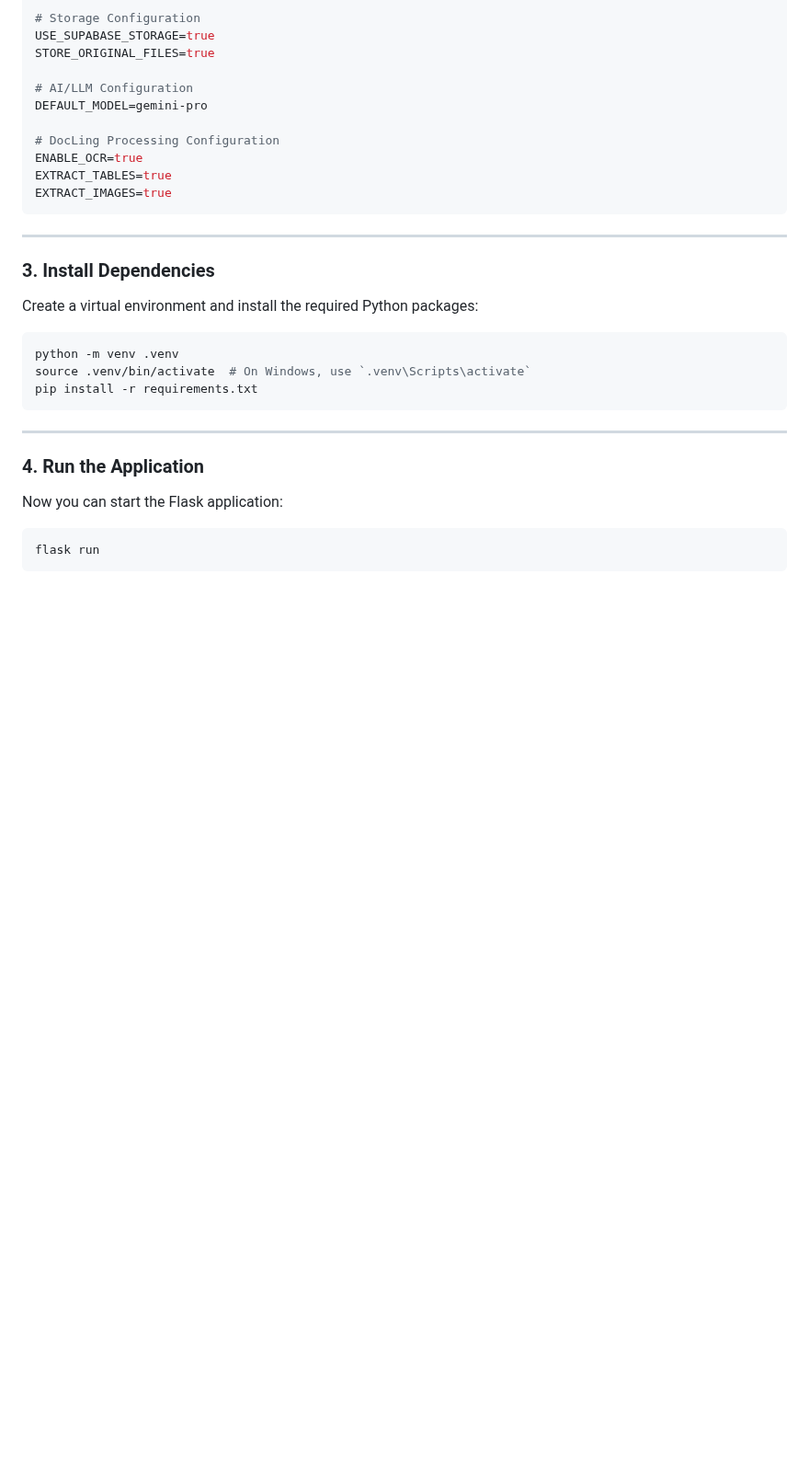
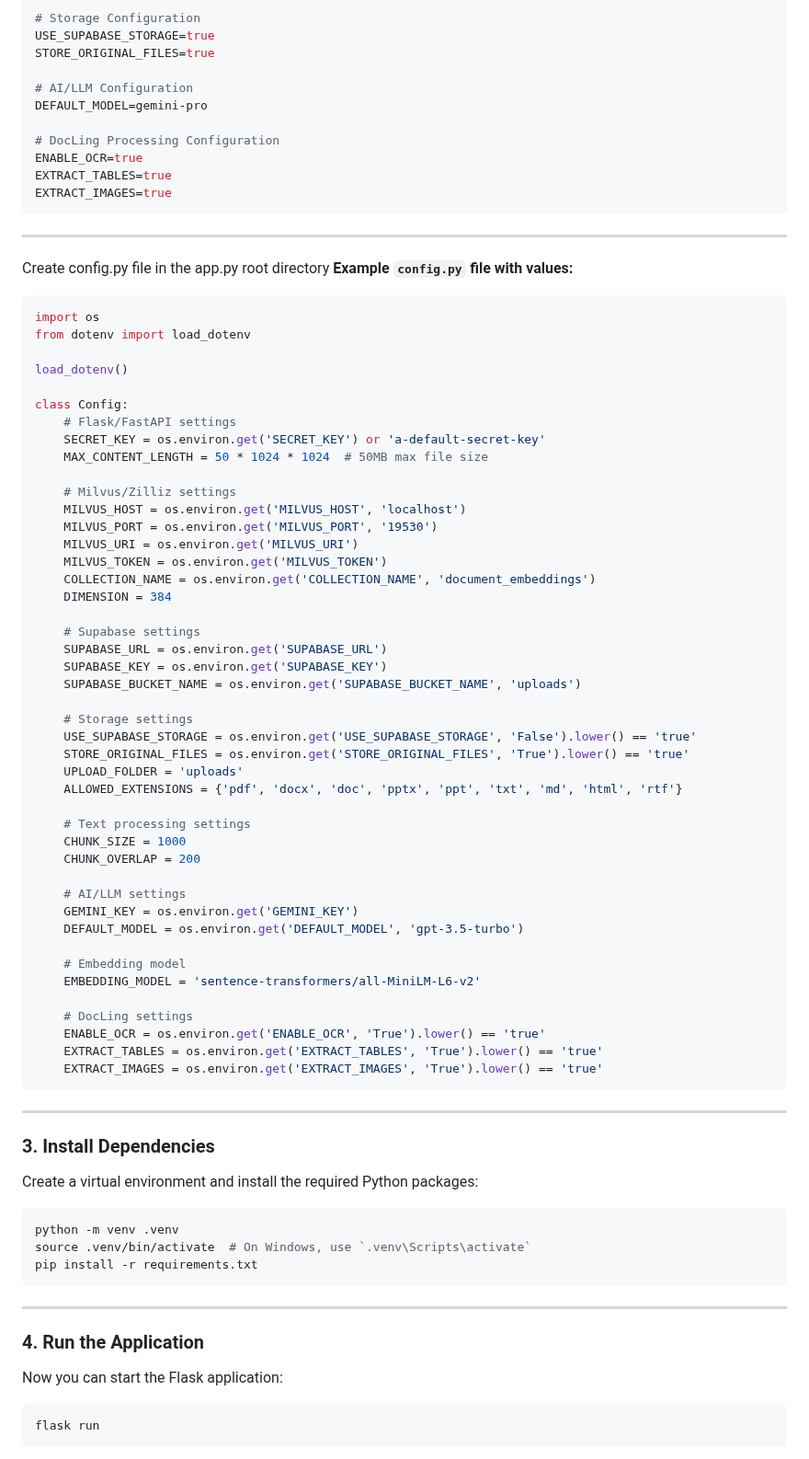
Before and after one commit to Pubudu-Piyankara/gen-ai-knowledgebase, a Markdown page: README.md, the part around the change. Shown at 92% size. GitHub-like rendering; blank space fills up the shorter version.

Commit message:
Add example config.py to README
Added example config.py file with environment variable settings for various application configurations.

````diff
--- a/README.md
+++ b/README.md
@@ -95,6 +95,57 @@ EXTRACT_IMAGES=true
 ```
 
 -----
+Create config.py file in the app.py root directory
+**Example `config.py` file with values:**
+
+```ini
+import os
+from dotenv import load_dotenv
+
+load_dotenv()
+
+class Config:
+    # Flask/FastAPI settings
+    SECRET_KEY = os.environ.get('SECRET_KEY') or 'a-default-secret-key'
+    MAX_CONTENT_LENGTH = 50 * 1024 * 1024  # 50MB max file size
+
+    # Milvus/Zilliz settings
+    MILVUS_HOST = os.environ.get('MILVUS_HOST', 'localhost')
+    MILVUS_PORT = os.environ.get('MILVUS_PORT', '19530')
+    MILVUS_URI = os.environ.get('MILVUS_URI')
+    MILVUS_TOKEN = os.environ.get('MILVUS_TOKEN')
+    COLLECTION_NAME = os.environ.get('COLLECTION_NAME', 'document_embeddings')
+    DIMENSION = 384
+
+    # Supabase settings
+    SUPABASE_URL = os.environ.get('SUPABASE_URL')
+    SUPABASE_KEY = os.environ.get('SUPABASE_KEY')
+    SUPABASE_BUCKET_NAME = os.environ.get('SUPABASE_BUCKET_NAME', 'uploads')
+
+    # Storage settings
+    USE_SUPABASE_STORAGE = os.environ.get('USE_SUPABASE_STORAGE', 'False').lower() == 'true'
+    STORE_ORIGINAL_FILES = os.environ.get('STORE_ORIGINAL_FILES', 'True').lower() == 'true'
+    UPLOAD_FOLDER = 'uploads'
+    ALLOWED_EXTENSIONS = {'pdf', 'docx', 'doc', 'pptx', 'ppt', 'txt', 'md', 'html', 'rtf'}
+
+    # Text processing settings
+    CHUNK_SIZE = 1000
+    CHUNK_OVERLAP = 200
+
+    # AI/LLM settings
+    GEMINI_KEY = os.environ.get('GEMINI_KEY')
+    DEFAULT_MODEL = os.environ.get('DEFAULT_MODEL', 'gpt-3.5-turbo')
+
+    # Embedding model
+    EMBEDDING_MODEL = 'sentence-transformers/all-MiniLM-L6-v2'
+
+    # DocLing settings
+    ENABLE_OCR = os.environ.get('ENABLE_OCR', 'True').lower() == 'true'
+    EXTRACT_TABLES = os.environ.get('EXTRACT_TABLES', 'True').lower() == 'true'
+    EXTRACT_IMAGES = os.environ.get('EXTRACT_IMAGES', 'True').lower() == 'true'
+```
+
+-----
 
 ### 3\. Install Dependencies
 
````
